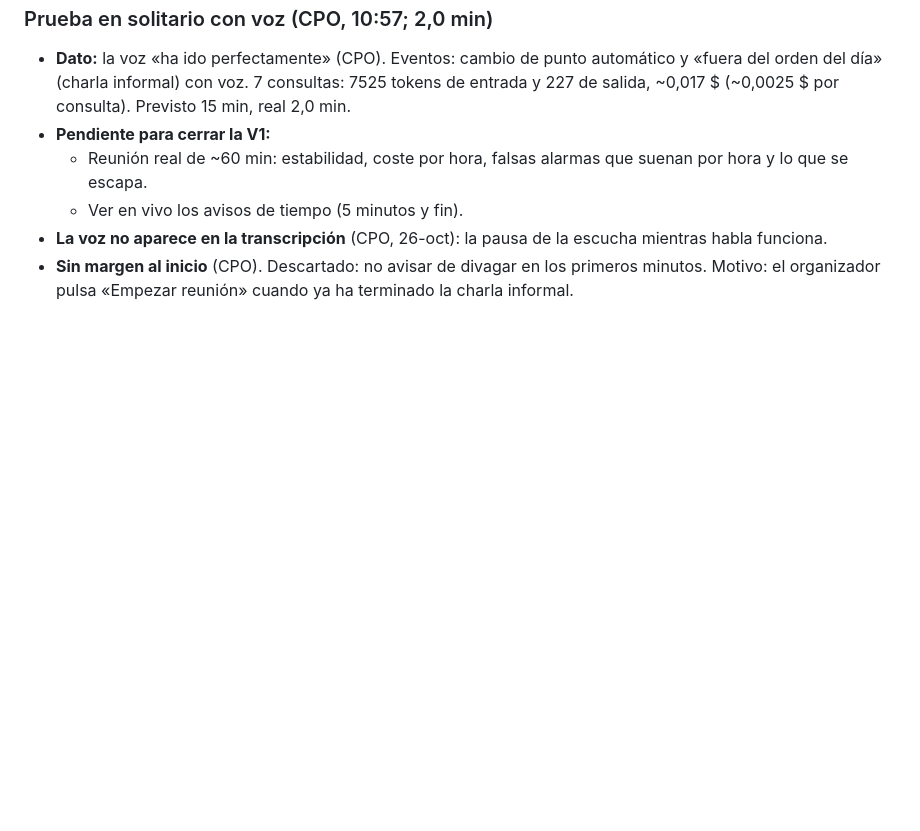
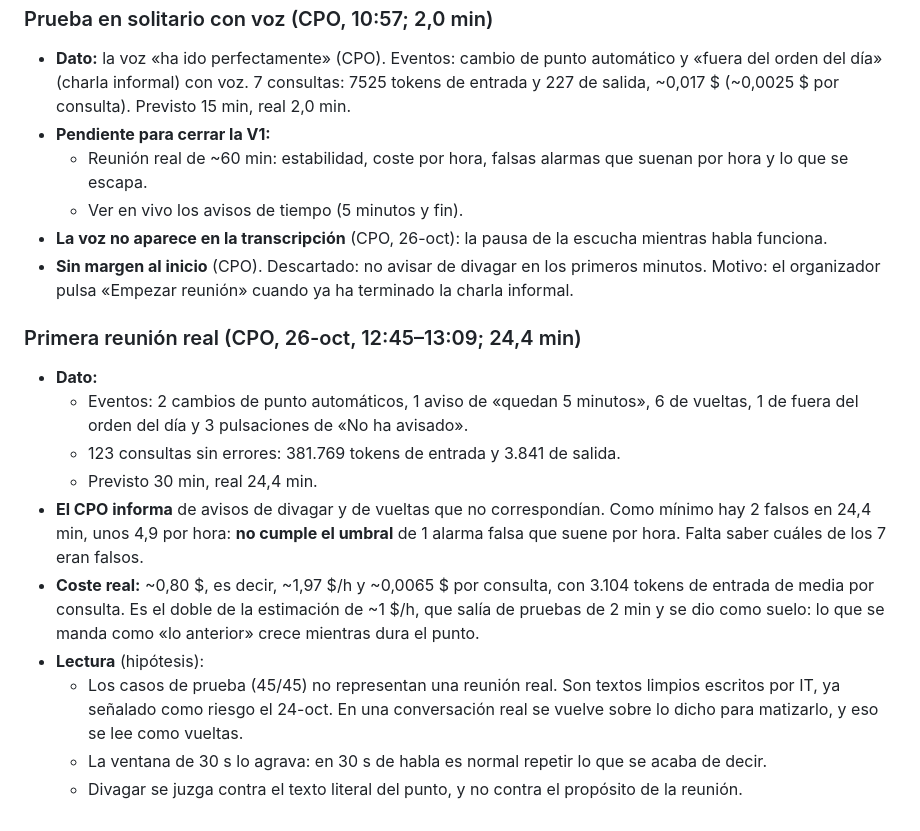
Before and after one commit to alvaroconde-sys/asistente-reuniones, a Markdown page: DECISIONES.md, the part around the change. Rendered like a GitHub page; blank space fills up the shorter version.

Commit message:
DECISIONES: primera reunión real (falsas alarmas y coste real)
Co-Authored-By: Claude Opus 5.5 <noreply@anthropic.com>
Claude-Session: https://claude.ai/code/session_01UpvyF5HULxzkyz6HTN64U3

```diff
--- a/DECISIONES.md
+++ b/DECISIONES.md
@@ -162,3 +162,15 @@ Formato: decisión · alternativas descartadas · motivo. Lo que decide el CPO v
   - Ver en vivo los avisos de tiempo (5 minutos y fin).
 - **La voz no aparece en la transcripción** (CPO, 26-oct): la pausa de la escucha mientras habla funciona.
 - **Sin margen al inicio** (CPO). Descartado: no avisar de divagar en los primeros minutos. Motivo: el organizador pulsa «Empezar reunión» cuando ya ha terminado la charla informal.
+
+### Primera reunión real (CPO, 26-oct, 12:45–13:09; 24,4 min)
+- **Dato:**
+  - Eventos: 2 cambios de punto automáticos, 1 aviso de «quedan 5 minutos», 6 de vueltas, 1 de fuera del orden del día y 3 pulsaciones de «No ha avisado».
+  - 123 consultas sin errores: 381.769 tokens de entrada y 3.841 de salida.
+  - Previsto 30 min, real 24,4 min.
+- **El CPO informa** de avisos de divagar y de vueltas que no correspondían. Como mínimo hay 2 falsos en 24,4 min, unos 4,9 por hora: **no cumple el umbral** de 1 alarma falsa que suene por hora. Falta saber cuáles de los 7 eran falsos.
+- **Coste real:** ~0,80 $, es decir, ~1,97 $/h y ~0,0065 $ por consulta, con 3.104 tokens de entrada de media por consulta. Es el doble de la estimación de ~1 $/h, que salía de pruebas de 2 min y se dio como suelo: lo que se manda como «lo anterior» crece mientras dura el punto.
+- **Lectura** (hipótesis):
+  - Los casos de prueba (45/45) no representan una reunión real. Son textos limpios escritos por IT, ya señalado como riesgo el 24-oct. En una conversación real se vuelve sobre lo dicho para matizarlo, y eso se lee como vueltas.
+  - La ventana de 30 s lo agrava: en 30 s de habla es normal repetir lo que se acaba de decir.
+  - Divagar se juzga contra el texto literal del punto, y no contra el propósito de la reunión.
```
